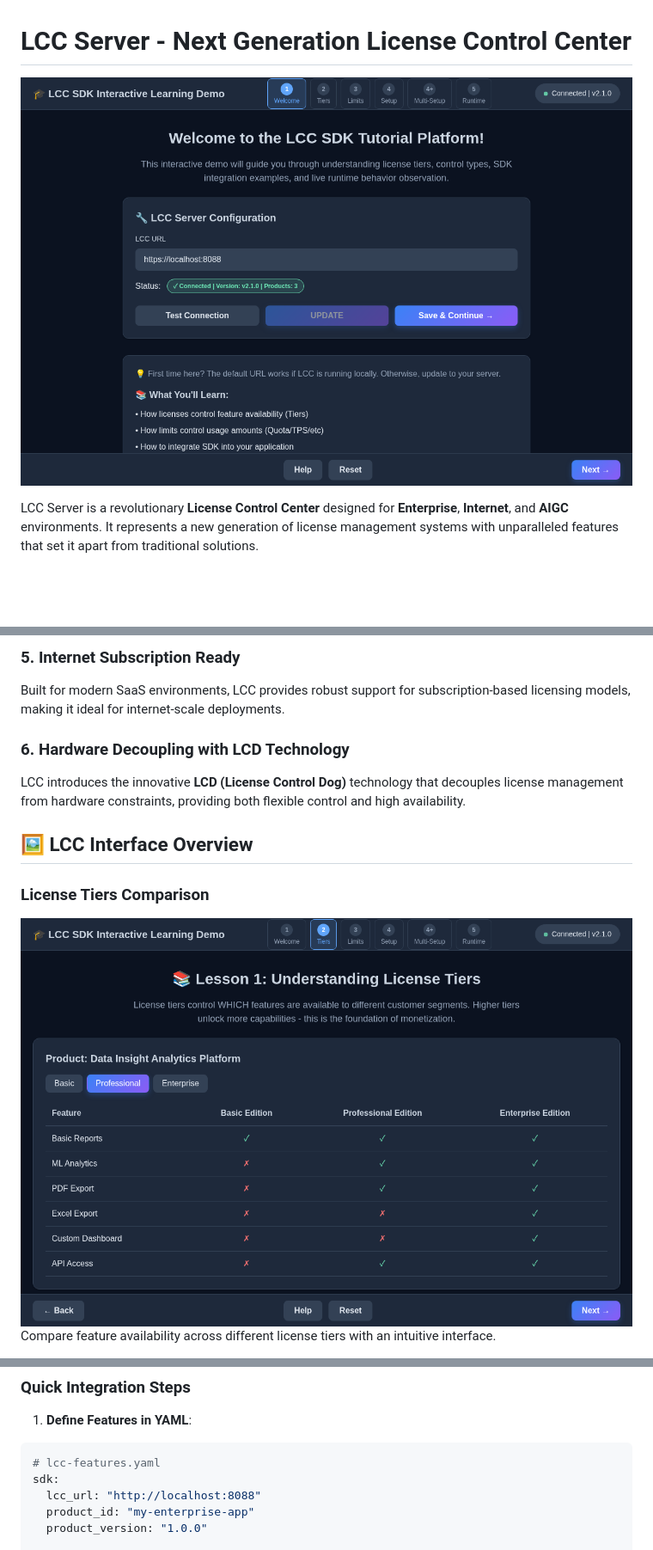
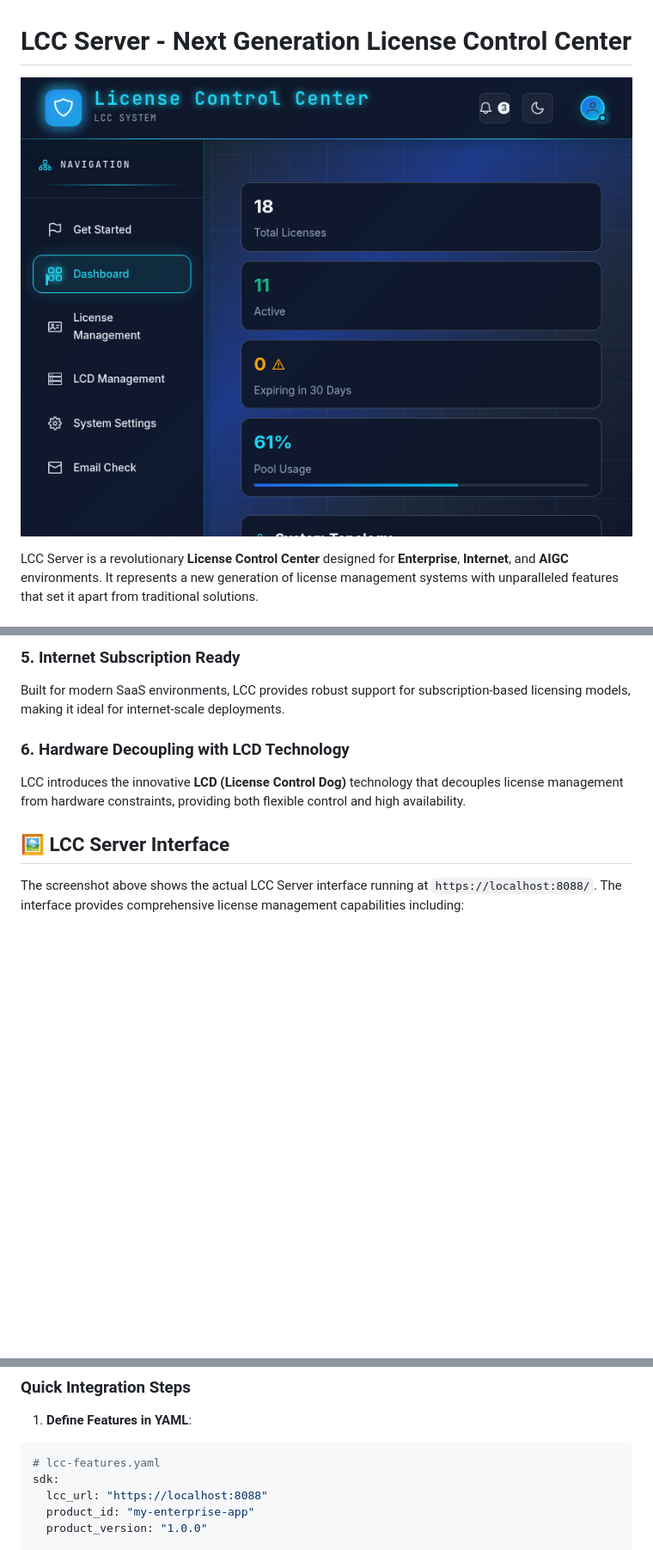
Before and after one commit to dataxcash/lcc_server, a Markdown page: README.md, 3 parts joined by grey strips. Shown: that part at 86% size. GitHub-like rendering; blank space fills up the shorter version.

````diff
--- a/README.md
+++ b/README.md
@@ -1,6 +1,6 @@
 # LCC Server - Next Generation License Control Center
 
-![LCC Welcome Screen](docs/images/lcc-welcome.png)
+![LCC Server Interface](docs/images/lcc-screenshot.png)
 
 LCC Server is a revolutionary **License Control Center** designed for **Enterprise**, **Internet**, and **AIGC** environments. It represents a new generation of license management systems with unparalleled features that set it apart from traditional solutions.
 
@@ -24,9 +24,7 @@ Built for modern SaaS environments, LCC provides robust support for subscription
 ### 6. Hardware Decoupling with LCD Technology
 LCC introduces the innovative **LCD (License Control Dog)** technology that decouples license management from hardware constraints, providing both flexible control and high availability.
 
-## 🖼️ LCC Interface Overview
+## 🖼️ LCC Server Interface
 
-### License Tiers Comparison
-![License Tiers](docs/images/lcc-tiers.png)
-Compare feature availability across different license tiers with an intuitive interface.
+The screenshot above shows the actual LCC Server interface running at `https://localhost:8088/`. The interface provides comprehensive license management capabilities including:
 
@@ -76,7 +69,7 @@ LCC provides a powerful SDK for seamless integration with your applications:
 ```yaml
 # lcc-features.yaml
 sdk:
-  lcc_url: "http://localhost:8088"
+  lcc_url: "https://localhost:8088"
   product_id: "my-enterprise-app"
   product_version: "1.0.0"
 
````
Also changed, not shown: other parts of README.md (+6 -11 lines).
